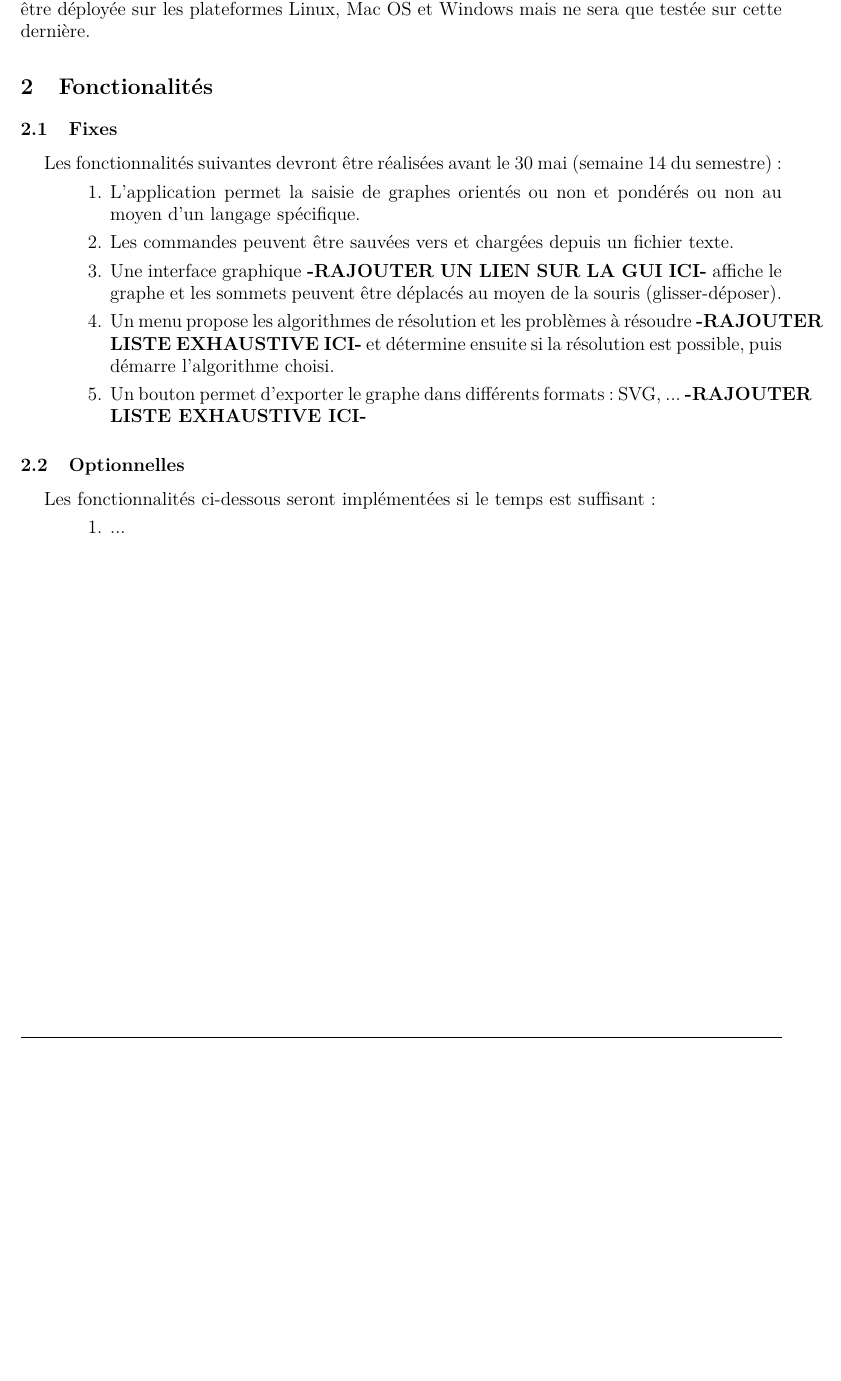
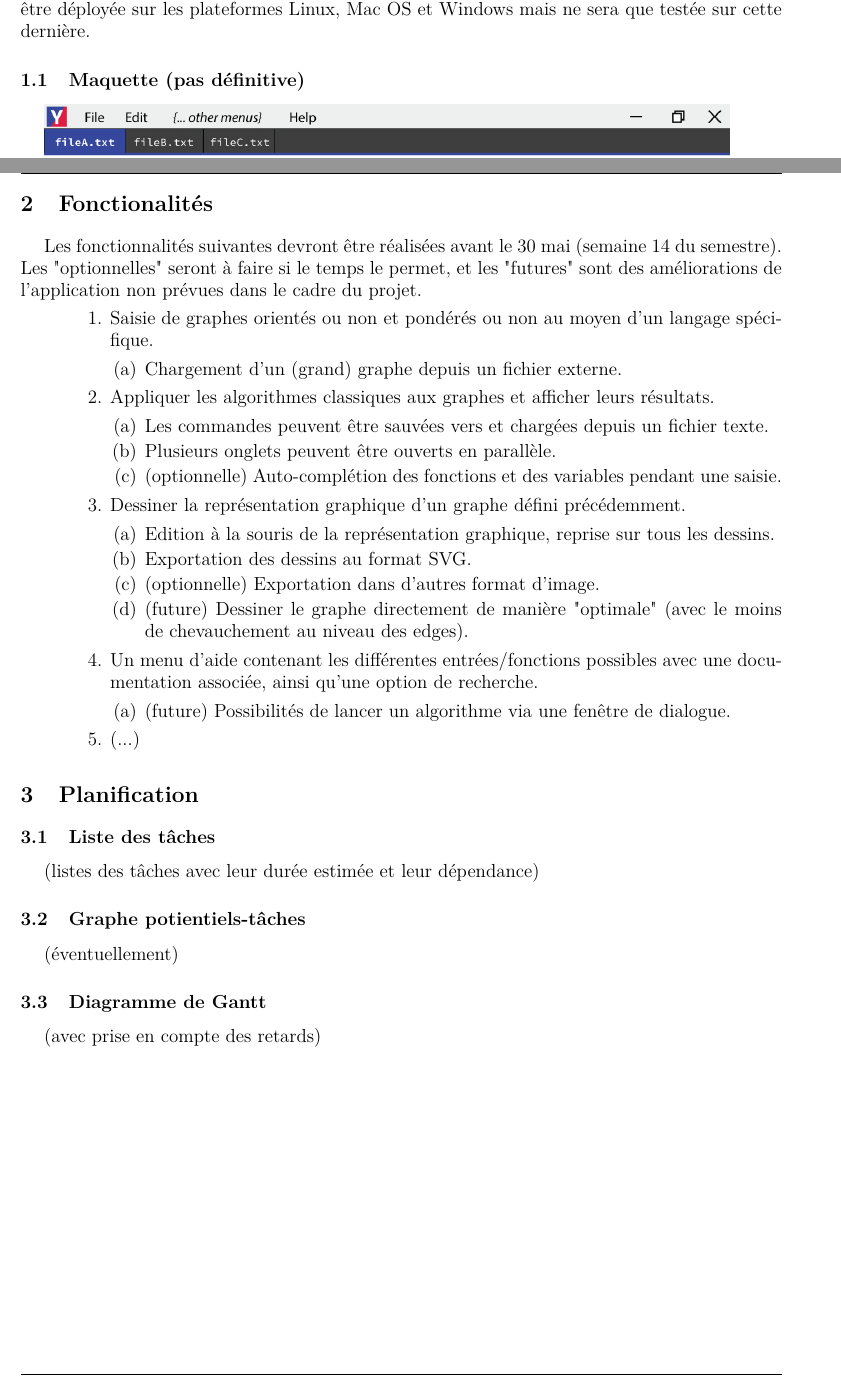
Before and after one commit to chlablak/PRO, a LaTeX document (doc/cahier_des_charges.tex): part of the page before the commit and two parts of pages 1 and 2 of 2 after it, the two joined at a grey line, cut so that both start at the same text, the shorter picture padded with empty space. Compiled offline with pdfLaTeX.

Commit message:
CDC en cours

```diff
--- a/doc/cahier_des_charges.tex
+++ b/doc/cahier_des_charges.tex
@@ -25,7 +25,7 @@
 
 \lhead{Browne, Champion, Djomo,\\Hardy, Richoz, Rochat}
 \chead{}
-\rhead{03.03.2016}
+\rhead{07.03.2016}
 \renewcommand{\headrulewidth}{0.4pt}
 \renewcommand{\footrulewidth}{0.4pt}
 
@@ -37,21 +37,47 @@
 
 	\section{Spécification}
 		L'objectif global de ce projet est la réalisation d'une application de résolution de problèmes classiques des graphes dans le cadre du cours PRO. Elle sera réalisée en Qt afin de pouvoir être déployée sur les plateformes Linux, Mac OS et Windows mais ne sera que testée sur cette dernière.
+
+		\subsection{Maquette (pas définitive)}
+			\includegraphics[width=0.9\textwidth]{maquette}
+
 	\section{Fonctionalités}
-		\subsection{Fixes}
-			Les fonctionnalités suivantes devront être réalisées avant le 30 mai (semaine 14 du semestre):
+		Les fonctionnalités suivantes devront être réalisées avant le 30 mai (semaine 14 du semestre). Les "optionnelles" seront à faire si le temps le permet, et les "futures" sont des améliorations de l'application non prévues dans le cadre du projet.
+		\begin{enumerate}
+			\item Saisie de graphes orientés ou non et pondérés ou non au moyen d'un langage spécifique.
 			\begin{enumerate}
-				\item L'application permet la saisie de graphes orientés ou non et pondérés ou non au moyen d'un langage spécifique.
-				\item Les commandes peuvent être sauvées vers et chargées depuis un fichier texte.
-				\item Une interface graphique \textbf{-RAJOUTER UN LIEN SUR LA GUI ICI-} affiche le graphe et les sommets peuvent être déplacés au moyen de la souris (glisser-déposer).
-				\item Un menu propose les algorithmes de résolution et les problèmes à résoudre \textbf{-RAJOUTER LISTE EXHAUSTIVE ICI-} et détermine ensuite si la résolution est possible, puis démarre l'algorithme choisi.
-				\item Un bouton permet d'exporter le graphe dans différents formats: SVG, ... \textbf{-RAJOUTER LISTE EXHAUSTIVE ICI-}
-			\end{enumerate}
-		\subsection{Optionnelles}
-			Les fonctionnalités ci-dessous seront implémentées si le temps est suffisant:
-			\begin{enumerate}
-				\item ...
+				\item Chargement d'un (grand) graphe depuis un fichier externe.
 			\end{enumerate}
 
+			\item Appliquer les algorithmes classiques aux graphes et afficher leurs résultats.
+			\begin{enumerate}
+				\item Les commandes peuvent être sauvées vers et chargées depuis un fichier texte.
+				\item Plusieurs onglets peuvent être ouverts en parallèle.
+				\item (optionnelle) Auto-complétion des fonctions et des variables pendant une saisie.
+			\end{enumerate}
+
+			\item Dessiner la représentation graphique d'un graphe défini précédemment.
+			\begin{enumerate}
+				\item Edition à la souris de la représentation graphique, reprise sur tous les dessins.
+				\item Exportation des dessins au format SVG.
+				\item (optionnelle) Exportation dans d'autres format d'image.
+				\item (future) Dessiner le graphe directement de manière "optimale" (avec le moins de chevauchement au niveau des edges).
+			\end{enumerate}
+
+			\item Un menu d'aide contenant les différentes entrées/fonctions possibles avec une documentation associée, ainsi qu'une option de recherche.
+			\begin{enumerate}
+				\item (future) Possibilités de lancer un algorithme via une fenêtre de dialogue.
+			\end{enumerate}
+
+			\item (...)
+		\end{enumerate}
+
+		\section{Planification}
+			\subsection{Liste des tâches}
+				(listes des tâches avec leur durée estimée et leur dépendance)
+			\subsection{Graphe potientiels-tâches}
+				(éventuellement)
+			\subsection{Diagramme de Gantt}
+				(avec prise en compte des retards)
 
 \end{document}
```
